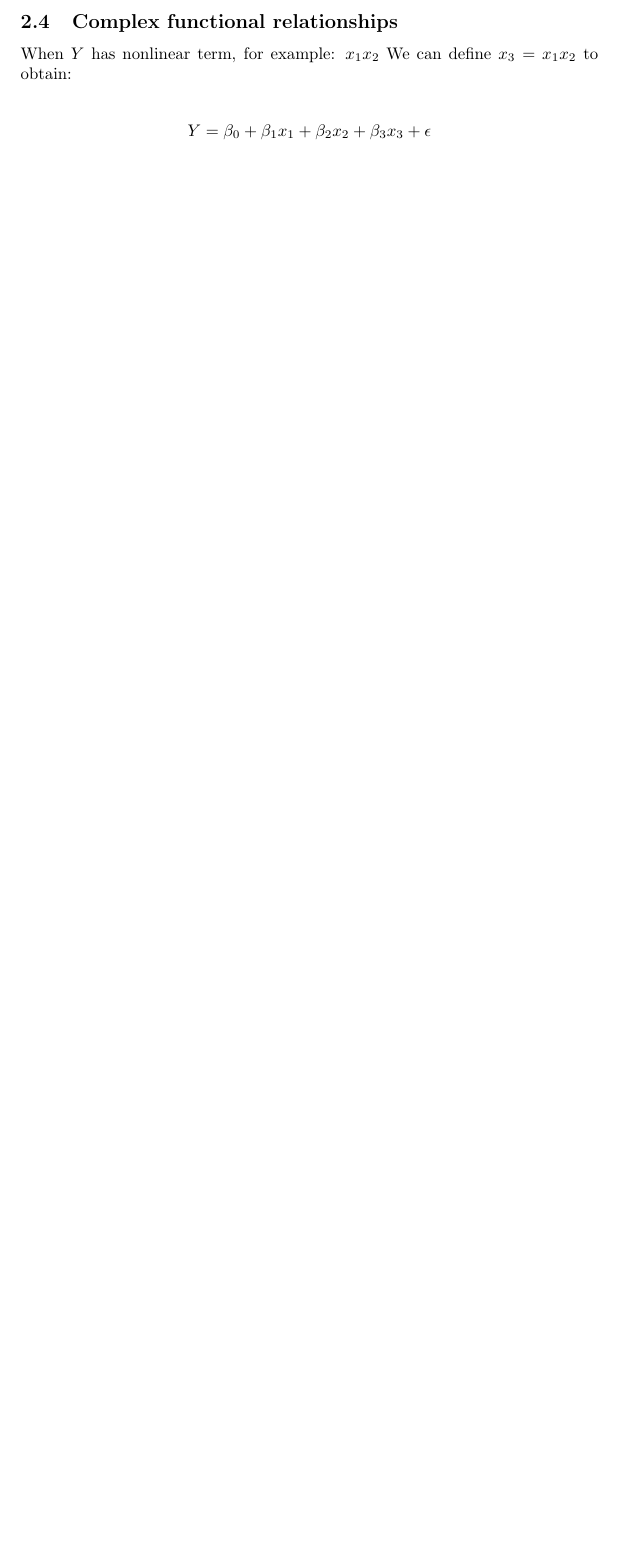
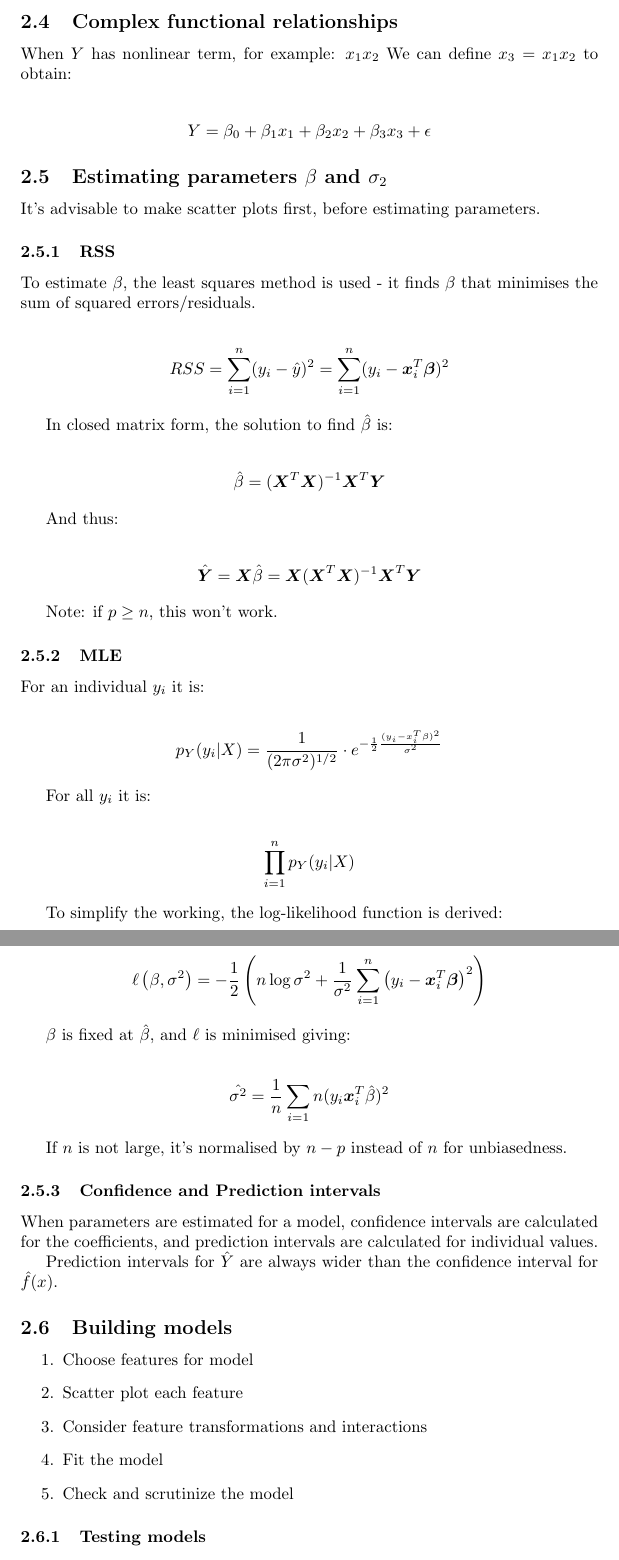
Before and after one commit to pe-ia/Machine-Learning-Notes, a LaTeX document (main.tex): part of page 4 of 4 before the commit and two parts of pages 4 and 5 of 5 after it, the two joined at a grey line, cut so that both start at the same text, the shorter picture padded with empty space. Compiled offline with pdfLaTeX.

Commit message:
Updates from Overleaf

```diff
--- a/main.tex
+++ b/main.tex
@@ -131,3 +131,77 @@ We can define $x_3=x_1x_2$ to obtain:
     Y=\beta_0+\beta_1x_1+\beta_2x_2+\beta_3x_3+\epsilon
 \end{align*}
 
+
+\subsection{Estimating parameters $\beta$ and $\sigma_2$}
+
+It's advisable to make scatter plots first, before estimating parameters.
+
+\subsubsection{RSS}
+
+To estimate $\beta$, the least squares method is used - it finds $\beta$ that minimises the sum of squared errors/residuals.
+
+\begin{align*}
+    RSS = \sum_{i=1}^n (y_i-\hat{y})^2=\sum_{i=1}^n(y_i-\boldsymbol{x}_i^T\boldsymbol{\beta})^2
+\end{align*}
+
+In closed matrix form, the solution to find $\hat{\beta}$ is:
+
+\begin{align*}
+    \hat{\beta}=(\boldsymbol{X}^T\boldsymbol{X})^{-1}\boldsymbol{X}^T\boldsymbol{Y}
+\end{align*}
+
+And thus:
+
+\begin{align*}
+    \hat{\boldsymbol{Y}}=\boldsymbol{X}\hat{\beta}=\boldsymbol{X}(\boldsymbol{X}^T\boldsymbol{X})^{-1}\boldsymbol{X}^T\boldsymbol{Y}
+\end{align*}
+
+Note: if $p\geq n$, this won't work.
+
+\subsubsection{MLE}
+
+For an individual $y_i$ it is:
+
+\begin{align*}
+    p_Y(y_i|X)=\frac{1}{(2\pi\sigma^2)^{1/2}}
+    \cdot
+    e^{-\frac{1}{2}\frac{(y_i-x_i^T\beta)^2}{\sigma^2}}
+\end{align*}
+
+For all $y_i$ it is:
+
+\begin{align*}
+    \prod_{i=1}^n p_Y(y_i|X)
+\end{align*}
+
+To simplify the working, the log-likelihood function is derived:
+
+\begin{align*}
+    \ell\left(\beta, \sigma^{2}\right)=-\frac{1}{2}\left(n \log \sigma^{2}+\frac{1}{\sigma^{2}} \sum_{i=1}^{n}\left(y_{i}-\boldsymbol{x}_{i}^{T} \boldsymbol{\beta}\right)^{2}\right)
+\end{align*}
+
+$\beta$ is fixed at $\hat{\beta}$, and $\ell$ is minimised giving:
+
+\begin{align*}
+  \hat{\sigma^2}=\frac{1}{n}\sum_{i=1}{n}(y_i\boldsymbol{x}_i^T\hat{\beta})^2
+\end{align*}
+
+If $n$ is not large, it's normalised by $n-p$ instead of $n$ for unbiasedness.
+
+\subsubsection{Confidence and Prediction intervals}
+
+When parameters are estimated for a model, confidence intervals are calculated for the coefficients, and prediction intervals are calculated for individual values.
+
+Prediction intervals for $\hat{Y}$ are always wider than the confidence interval for $\hat{f}(x)$.
+
+\subsection{Building models}
+
+\begin{enumerate}
+    \item Choose features for model
+    \item Scatter plot each feature
+    \item Consider feature transformations and interactions
+    \item Fit the model
+    \item Check and scrutinize the model
+\end{enumerate}
+
+\subsubsection{Testing models}
```
Also changed, not shown: main.tex (16 more changed lines).
